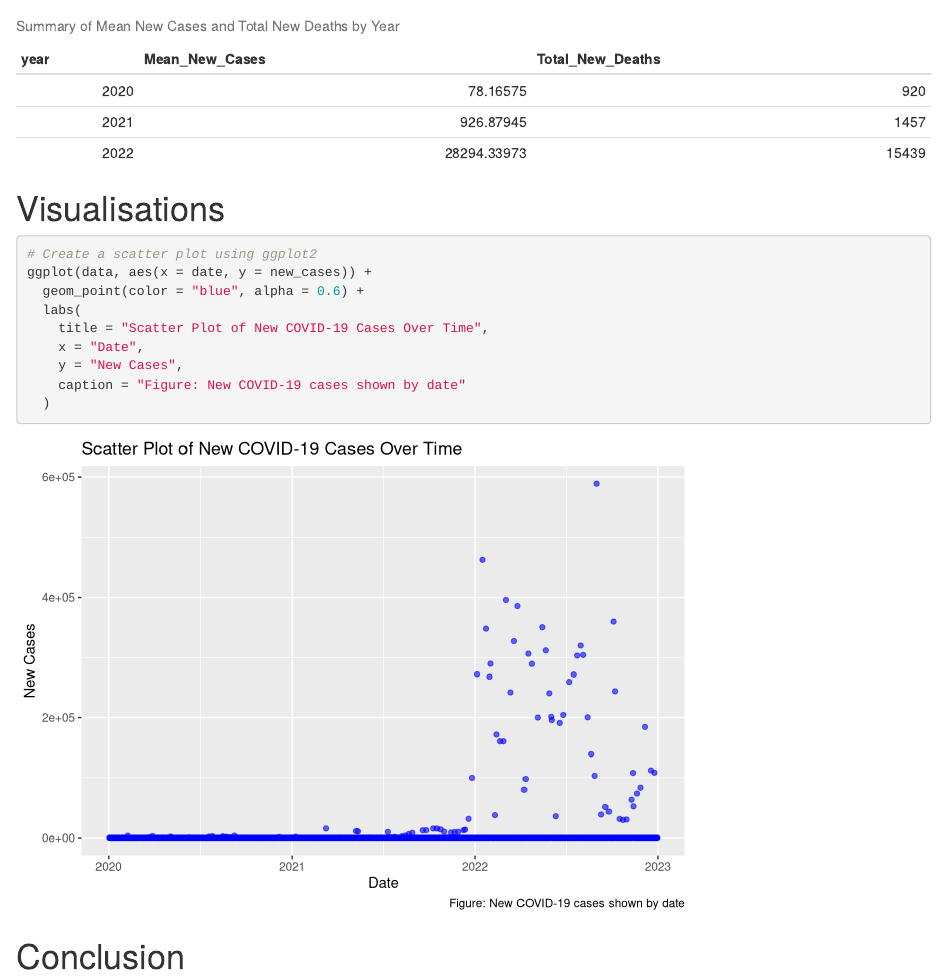
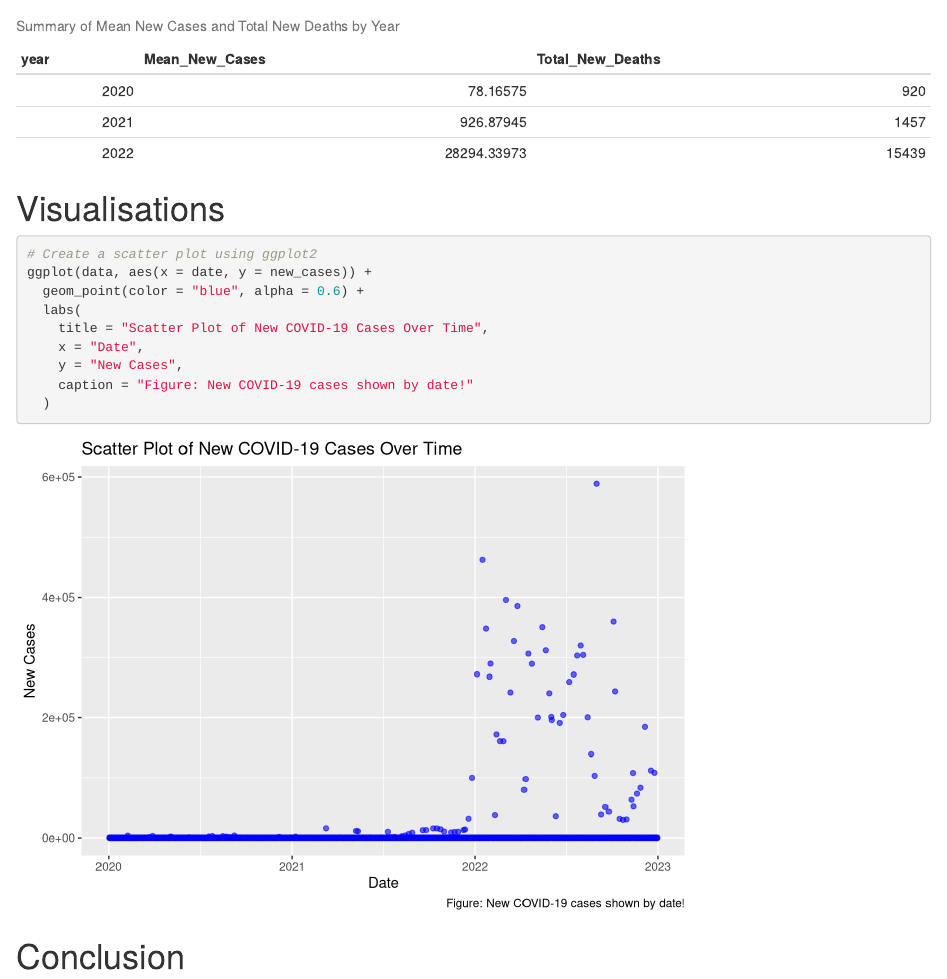
Before and after one commit to dhanya1999/COVID19MiniProject, an R Markdown document (COVID19MiniProject.Rmd): the page in a window 1100 px wide, from 1420 px down. Rendered offline with R 4.5, knitr and Pandoc, with nearby package versions.

Commit message:
update caption

````diff
--- a/COVID19MiniProject.Rmd
+++ b/COVID19MiniProject.Rmd
@@ -79,7 +79,7 @@ ggplot(data, aes(x = date, y = new_cases)) +
     title = "Scatter Plot of New COVID-19 Cases Over Time",
     x = "Date",
     y = "New Cases",
-    caption = "Figure: New COVID-19 cases shown by date"
+    caption = "Figure: New COVID-19 cases shown by date!"
   )
 ```
 # Conclusion
````
